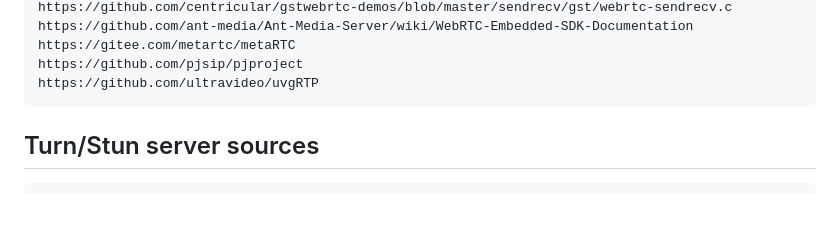
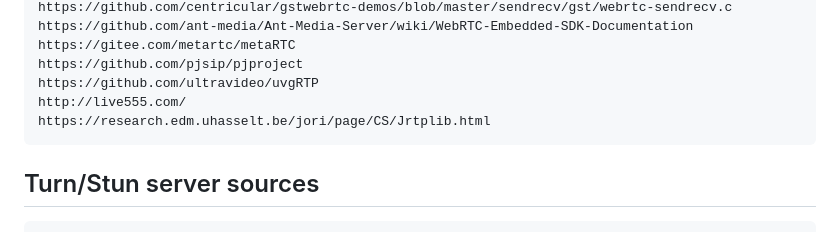
Before and after one commit to rjjrbatarao/P2Web, a Markdown page: README.md, the part around the change. GitHub-like rendering; blank space fills up the shorter version.

````diff
--- a/README.md
+++ b/README.md
@@ -34,6 +34,8 @@ https://github.com/ant-media/Ant-Media-Server/wiki/WebRTC-Embedded-SDK-Documenta
 https://gitee.com/metartc/metaRTC
 https://github.com/pjsip/pjproject
 https://github.com/ultravideo/uvgRTP
+http://live555.com/
+https://research.edm.uhasselt.be/jori/page/CS/Jrtplib.html
 ```
 ## Turn/Stun server sources
 ```
````
